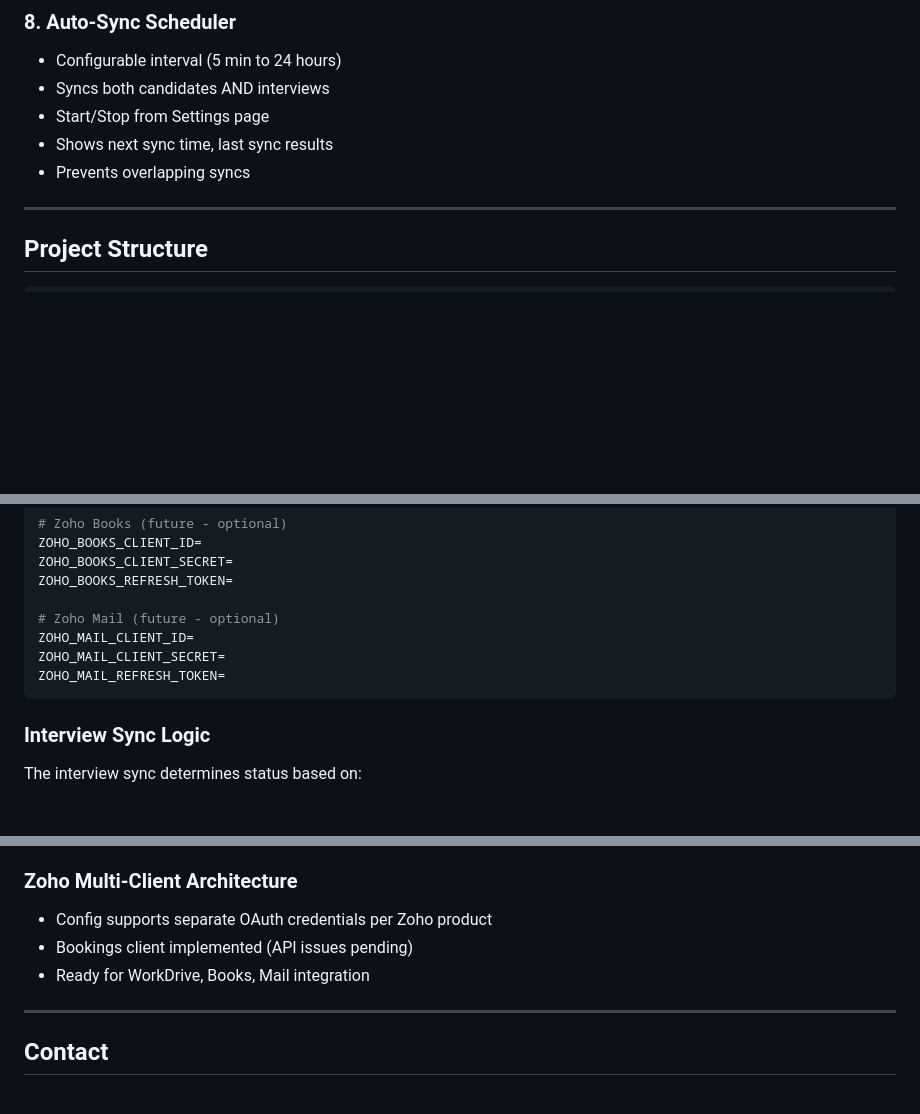
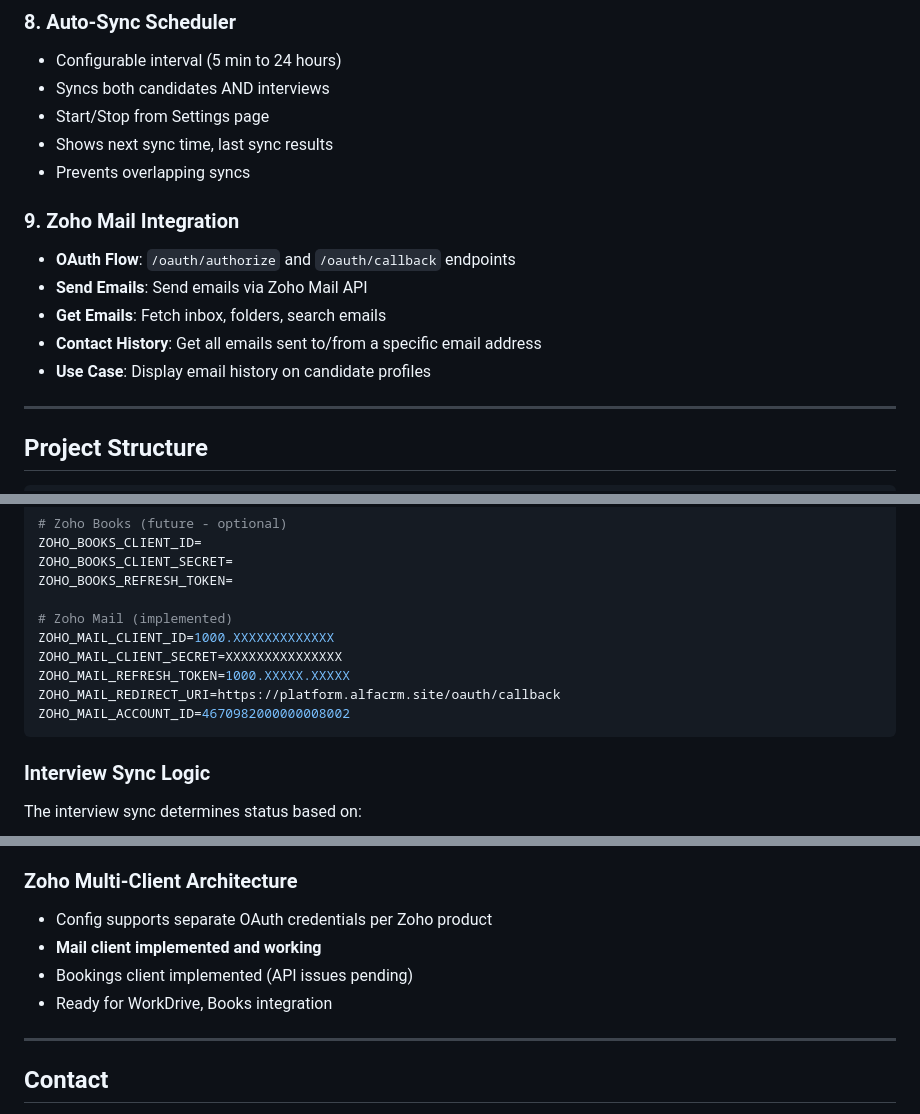
Before and after one commit to vmsantos44/alfa-platform, a Markdown page: HANDOFF.md, 3 parts joined by grey strips. Drawn GitHub-style; blank space fills up the shorter version.

````diff
--- a/HANDOFF.md
+++ b/HANDOFF.md
@@ -84,6 +85,13 @@
 - Shows next sync time, last sync results
 - Prevents overlapping syncs
 
+### 9. Zoho Mail Integration
+- **OAuth Flow**: `/oauth/authorize` and `/oauth/callback` endpoints
+- **Send Emails**: Send emails via Zoho Mail API
+- **Get Emails**: Fetch inbox, folders, search emails
+- **Contact History**: Get all emails sent to/from a specific email address
+- **Use Case**: Display email history on candidate profiles
+
 ---
 
 ## Project Structure
@@ -286,10 +316,12 @@ ZOHO_BOOKS_CLIENT_ID=
 ZOHO_BOOKS_CLIENT_SECRET=
 ZOHO_BOOKS_REFRESH_TOKEN=
 
-# Zoho Mail (future - optional)
-ZOHO_MAIL_CLIENT_ID=
-ZOHO_MAIL_CLIENT_SECRET=
-ZOHO_MAIL_REFRESH_TOKEN=
+# Zoho Mail (implemented)
+ZOHO_MAIL_CLIENT_ID=1000.XXXXXXXXXXXXX
+ZOHO_MAIL_CLIENT_SECRET=XXXXXXXXXXXXXXX
+ZOHO_MAIL_REFRESH_TOKEN=1000.XXXXX.XXXXX
+ZOHO_MAIL_REDIRECT_URI=https://platform.alfacrm.site/oauth/callback
+ZOHO_MAIL_ACCOUNT_ID=4670982000000008002
 ```
 
 ### Interview Sync Logic
@@ -514,8 +560,9 @@ uvicorn app.main:app --reload --port 8003
 
 ### Zoho Multi-Client Architecture
 - Config supports separate OAuth credentials per Zoho product
+- **Mail client implemented and working**
 - Bookings client implemented (API issues pending)
-- Ready for WorkDrive, Books, Mail integration
+- Ready for WorkDrive, Books integration
 
 ---
 
````
Also changed, not shown: other parts of HANDOFF.md (+37 -0 lines).
